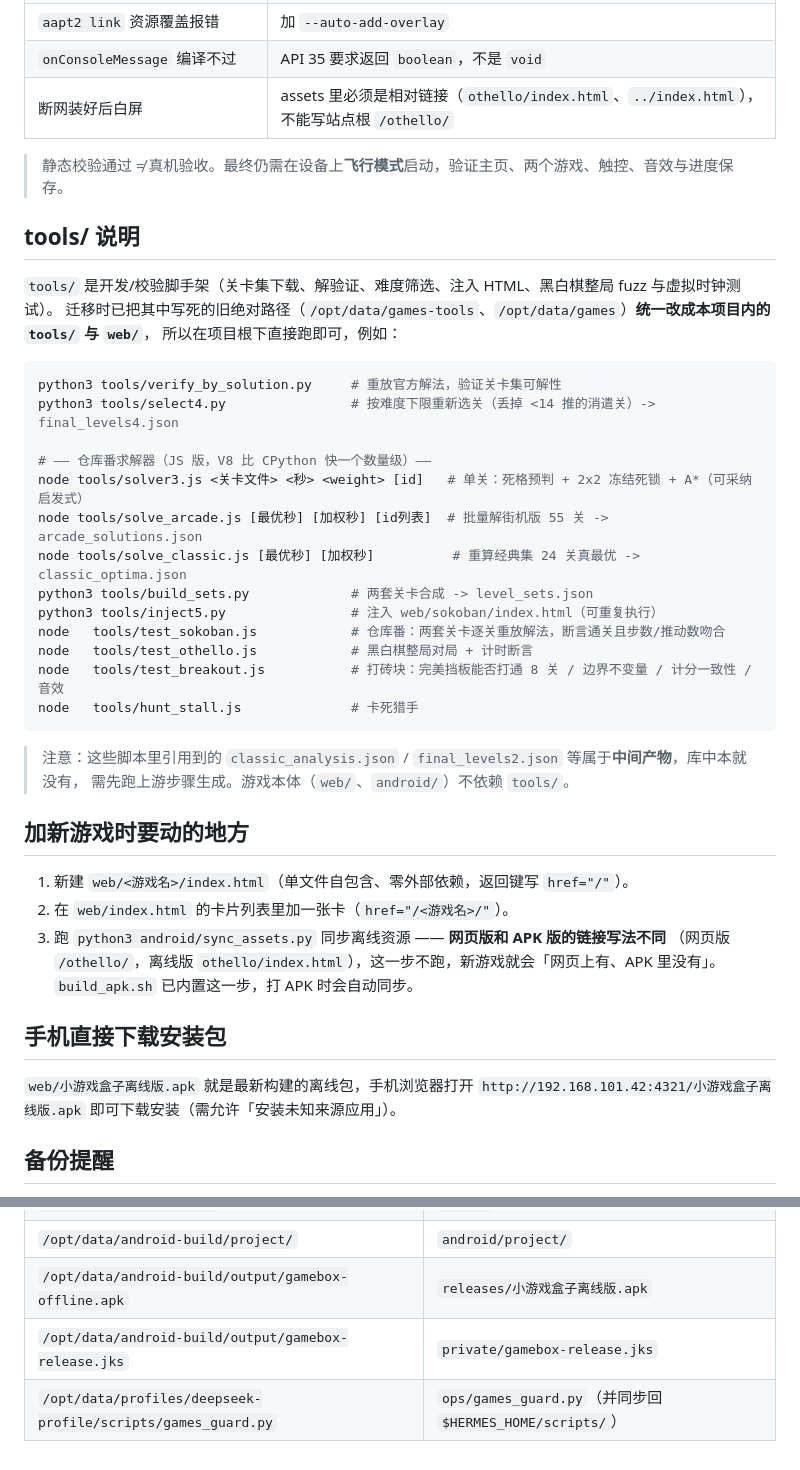
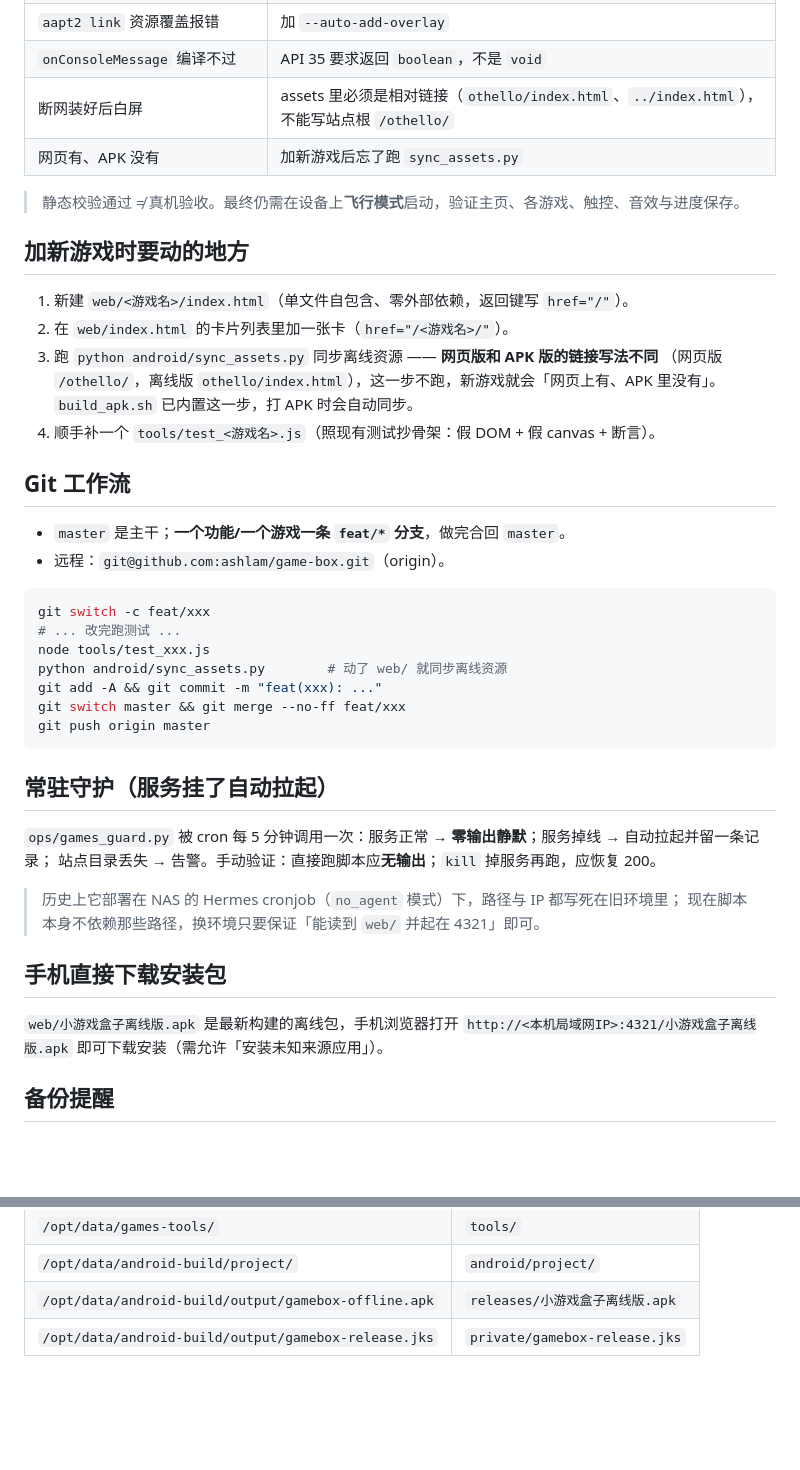
Before and after one commit to ashlam/game-box, a Markdown page: README.md, 2 parts joined by grey strips. GitHub-like rendering; blank space fills up the shorter version.

````diff
--- a/README.md
+++ b/README.md
@@ -120,46 +165,46 @@ bash android/build_apk.sh --genkey     # 密钥丢失时先生成一把新的
 | `aapt2 link` 资源覆盖报错 | 加 `--auto-add-overlay` |
 | `onConsoleMessage` 编译不过 | API 35 要求返回 `boolean`，不是 `void` |
 | 断网装好后白屏 | assets 里必须是相对链接（`othello/index.html`、`../index.html`），不能写站点根 `/othello/` |
+| 网页有、APK 没有 | 加新游戏后忘了跑 `sync_assets.py` |
 
-> 静态校验通过 ≠ 真机验收。最终仍需在设备上**飞行模式**启动，验证主页、两个游戏、触控、音效与进度保存。
-
-## tools/ 说明
-
-`tools/` 是开发/校验脚手架（关卡集下载、解验证、难度筛选、注入 HTML、黑白棋整局 fuzz 与虚拟时钟测试）。
-迁移时已把其中写死的旧绝对路径（`/opt/data/games-tools`、`/opt/data/games`）**统一改成本项目内的 `tools/` 与 `web/`**，
-所以在项目根下直接跑即可，例如：
-
-```bash
-python3 tools/verify_by_solution.py     # 重放官方解法，验证关卡集可解性
-python3 tools/select4.py                # 按难度下限重新选关（丢掉 <14 推的消遣关）-> final_levels4.json
-
-# —— 仓库番求解器（JS 版，V8 比 CPython 快一个数量级）——
-node tools/solver3.js <关卡文件> <秒> <weight> [id]   # 单关：死格预判 + 2x2 冻结死锁 + A*（可采纳启发式）
-node tools/solve_arcade.js [最优秒] [加权秒] [id列表]  # 批量解街机版 55 关 -> arcade_solutions.json
-node tools/solve_classic.js [最优秒] [加权秒]          # 重算经典集 24 关真最优 -> classic_optima.json
-python3 tools/build_sets.py             # 两套关卡合成 -> level_sets.json
-python3 tools/inject5.py                # 注入 web/sokoban/index.html（可重复执行）
-node   tools/test_sokoban.js            # 仓库番：两套关卡逐关重放解法，断言通关且步数/推动数吻合
-node   tools/test_othello.js            # 黑白棋整局对局 + 计时断言
-node   tools/test_breakout.js           # 打砖块：完美挡板能否打通 8 关 / 边界不变量 / 计分一致性 / 音效
-node   tools/hunt_stall.js              # 卡死猎手
-```
-
-> 注意：这些脚本里引用到的 `classic_analysis.json` / `final_levels2.json` 等属于**中间产物**，库中本就没有，
-> 需先跑上游步骤生成。游戏本体（`web/`、`android/`）不依赖 `tools/`。
+> 静态校验通过 ≠ 真机验收。最终仍需在设备上**飞行模式**启动，验证主页、各游戏、触控、音效与进度保存。
 
 ## 加新游戏时要动的地方
 
 1. 新建 `web/<游戏名>/index.html`（单文件自包含、零外部依赖，返回键写 `href="/"`）。
 2. 在 `web/index.html` 的卡片列表里加一张卡（`href="/<游戏名>/"`）。
-3. 跑 `python3 android/sync_assets.py` 同步离线资源 —— **网页版和 APK 版的链接写法不同**
+3. 跑 `python android/sync_assets.py` 同步离线资源 —— **网页版和 APK 版的链接写法不同**
    （网页版 `/othello/`，离线版 `othello/index.html`），这一步不跑，新游戏就会「网页上有、APK 里没有」。
    `build_apk.sh` 已内置这一步，打 APK 时会自动同步。
+4. 顺手补一个 `tools/test_<游戏名>.js`（照现有测试抄骨架：假 DOM + 假 canvas + 断言）。
+
+## Git 工作流
+
+- `master` 是主干；**一个功能/一个游戏一条 `feat/*` 分支**，做完合回 `master`。
+- 远程：`git@github.com:ashlam/game-box.git`（origin）。
+
+```bash
+git switch -c feat/xxx
+# ... 改完跑测试 ...
+node tools/test_xxx.js
+python android/sync_assets.py        # 动了 web/ 就同步离线资源
+git add -A && git commit -m "feat(xxx): ..."
+git switch master && git merge --no-ff feat/xxx
+git push origin master
+```
+
+## 常驻守护（服务挂了自动拉起）
+
+`ops/games_guard.py` 被 cron 每 5 分钟调用一次：服务正常 → **零输出静默**；服务掉线 → 自动拉起并留一条记录；
+站点目录丢失 → 告警。手动验证：直接跑脚本应**无输出**；`kill` 掉服务再跑，应恢复 200。
+
+> 历史上它部署在 NAS 的 Hermes cronjob（`no_agent` 模式）下，路径与 IP 都写死在旧环境里；
+> 现在脚本本身不依赖那些路径，换环境只要保证「能读到 `web/` 并起在 4321」即可。
 
 ## 手机直接下载安装包
 
-`web/小游戏盒子离线版.apk` 就是最新构建的离线包，手机浏览器打开
-`http://192.168.101.42:4321/小游戏盒子离线版.apk` 即可下载安装（需允许「安装未知来源应用」）。
+`web/小游戏盒子离线版.apk` 是最新构建的离线包，手机浏览器打开
+`http://<本机局域网IP>:4321/小游戏盒子离线版.apk` 即可下载安装（需允许「安装未知来源应用」）。
 
 ## 备份提醒
 
@@ -176,4 +221,3 @@ node   tools/hunt_stall.js              # 卡死猎手
 | `/opt/data/android-build/project/` | `android/project/` |
 | `/opt/data/android-build/output/gamebox-offline.apk` | `releases/小游戏盒子离线版.apk` |
 | `/opt/data/android-build/output/gamebox-release.jks` | `private/gamebox-release.jks` |
-| `/opt/data/profiles/deepseek-profile/scripts/games_guard.py` | `ops/games_guard.py`（并同步回 `$HERMES_HOME/scripts/`） |
````
Also changed, not shown: other parts of README.md (+110 -65 lines).
